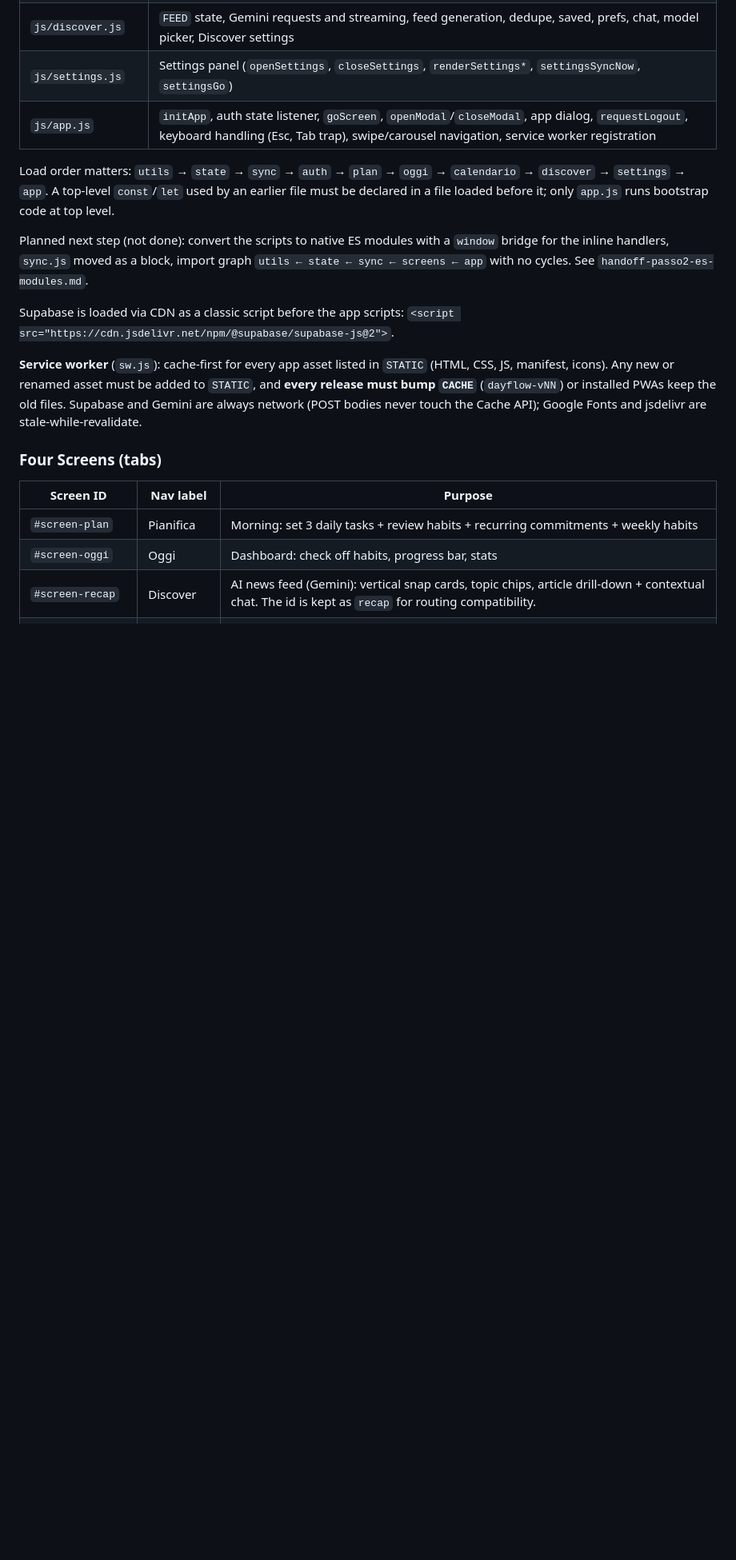
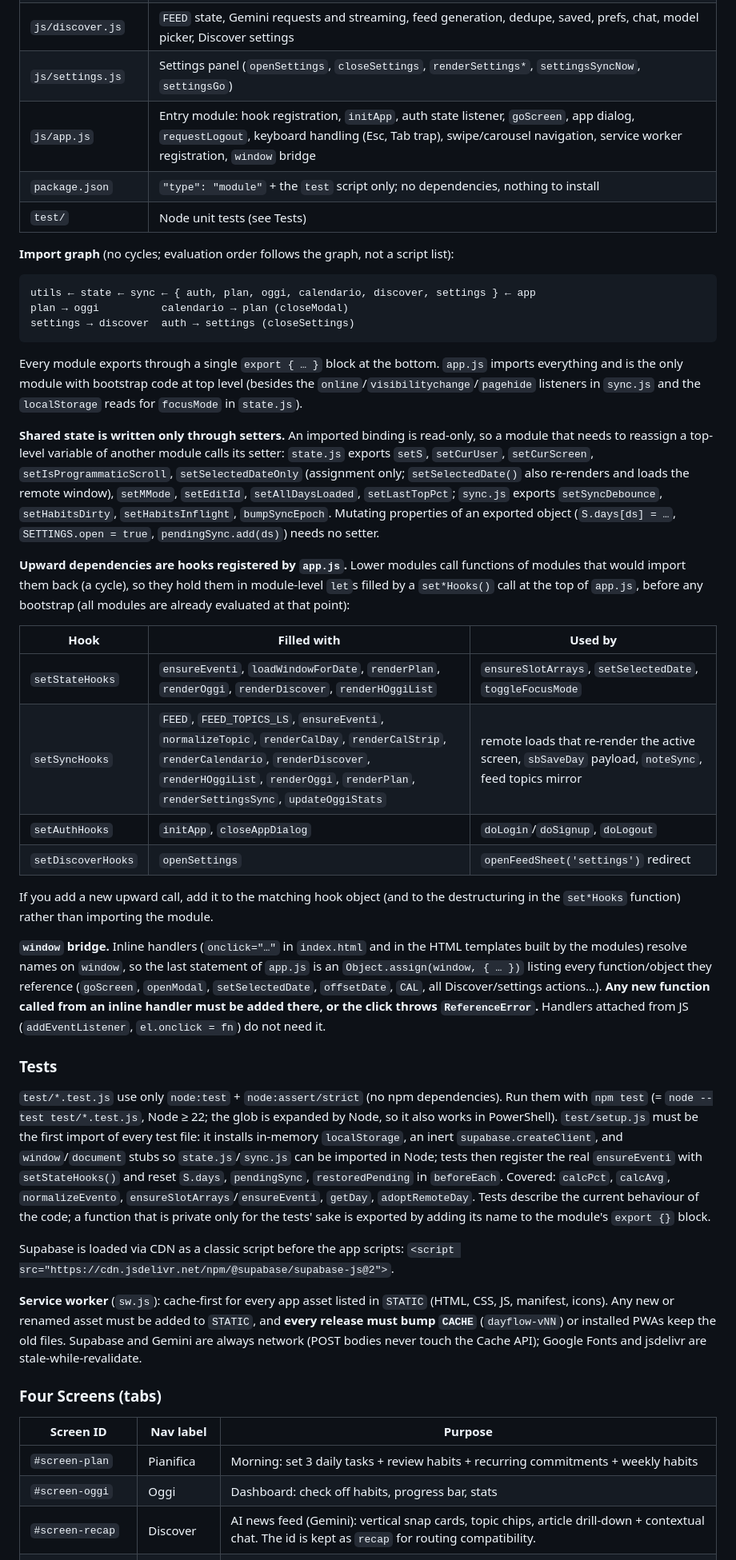
Before and after one commit to adra696/dayflow, a Markdown page: CLAUDE.md, the part around one of its changes. Shown at 80% size. Drawn GitHub-style; blank space fills up the shorter version.

Commit message:
docs: update CLAUDE.md for ES modules
Architecture now describes the module entry point and modulepreload,
the import graph (including plan->oggi, calendario->plan, auth->settings,
settings->discover), the setter rule for cross-module state, the hooks
registered by app.js and the window bridge for inline handlers. Adds
package.json/test/ to the file table and a Tests section; drops the
"planned next step" and the handoff reference; marks calcAvg/calcStreak
as unused by the app; points Supabase credentials to js/state.js.

Co-Authored-By: Claude Opus 5 <noreply@anthropic.com>

````diff
--- a/CLAUDE.md
+++ b/CLAUDE.md
@@ -32,11 +32,38 @@ Since 18 Sep 2026 the app is split into plain files (no modules yet; every scrip
 | `js/calendario.js` | Everything `cal*`, event editor, `normalizeEvento`, `ensureEventi` |
 | `js/discover.js` | `FEED` state, Gemini requests and streaming, feed generation, dedupe, saved, prefs, chat, model picker, Discover settings |
 | `js/settings.js` | Settings panel (`openSettings`, `closeSettings`, `renderSettings*`, `settingsSyncNow`, `settingsGo`) |
-| `js/app.js` | `initApp`, auth state listener, `goScreen`, `openModal`/`closeModal`, app dialog, `requestLogout`, keyboard handling (Esc, Tab trap), swipe/carousel navigation, service worker registration |
+| `js/app.js` | Entry module: hook registration, `initApp`, auth state listener, `goScreen`, app dialog, `requestLogout`, keyboard handling (Esc, Tab trap), swipe/carousel navigation, service worker registration, `window` bridge |
+| `package.json` | `"type": "module"` + the `test` script only; no dependencies, nothing to install |
+| `test/` | Node unit tests (see Tests) |
 
-Load order matters: `utils` → `state` → `sync` → `auth` → `plan` → `oggi` → `calendario` → `discover` → `settings` → `app`. A top-level `const`/`let` used by an earlier file must be declared in a file loaded before it; only `app.js` runs bootstrap code at top level.
+**Import graph** (no cycles; evaluation order follows the graph, not a script list):
 
-Planned next step (not done): convert the scripts to native ES modules with a `window` bridge for the inline handlers, `sync.js` moved as a block, import graph `utils ← state ← sync ← screens ← app` with no cycles. See `handoff-passo2-es-modules.md`.
+```
+utils ← state ← sync ← { auth, plan, oggi, calendario, discover, settings } ← app
+plan → oggi          calendario → plan (closeModal)
+settings → discover  auth → settings (closeSettings)
+```
+
+Every module exports through a single `export { … }` block at the bottom. `app.js` imports everything and is the only module with bootstrap code at top level (besides the `online`/`visibilitychange`/`pagehide` listeners in `sync.js` and the `localStorage` reads for `focusMode` in `state.js`).
+
+**Shared state is written only through setters.** An imported binding is read-only, so a module that needs to reassign a top-level variable of another module calls its setter: `state.js` exports `setS`, `setCurUser`, `setCurScreen`, `setIsProgrammaticScroll`, `setSelectedDateOnly` (assignment only; `setSelectedDate()` also re-renders and loads the remote window), `setMMode`, `setEditId`, `setAllDaysLoaded`, `setLastTopPct`; `sync.js` exports `setSyncDebounce`, `setHabitsDirty`, `setHabitsInflight`, `bumpSyncEpoch`. Mutating properties of an exported object (`S.days[ds] = …`, `SETTINGS.open = true`, `pendingSync.add(ds)`) needs no setter.
+
+**Upward dependencies are hooks registered by `app.js`.** Lower modules call functions of modules that would import them back (a cycle), so they hold them in module-level `let`s filled by a `set*Hooks()` call at the top of `app.js`, before any bootstrap (all modules are already evaluated at that point):
+
+| Hook | Filled with | Used by |
+|---|---|---|
+| `setStateHooks` | `ensureEventi`, `loadWindowForDate`, `renderPlan`, `renderOggi`, `renderDiscover`, `renderHOggiList` | `ensureSlotArrays`, `setSelectedDate`, `toggleFocusMode` |
+| `setSyncHooks` | `FEED`, `FEED_TOPICS_LS`, `ensureEventi`, `normalizeTopic`, `renderCalDay`, `renderCalStrip`, `renderCalendario`, `renderDiscover`, `renderHOggiList`, `renderOggi`, `renderPlan`, `renderSettingsSync`, `updateOggiStats` | remote loads that re-render the active screen, `sbSaveDay` payload, `noteSync`, feed topics mirror |
+| `setAuthHooks` | `initApp`, `closeAppDialog` | `doLogin`/`doSignup`, `doLogout` |
+| `setDiscoverHooks` | `openSettings` | `openFeedSheet('settings')` redirect |
+
+If you add a new upward call, add it to the matching hook object (and to the destructuring in the `set*Hooks` function) rather than importing the module.
+
+**`window` bridge.** Inline handlers (`onclick="…"` in `index.html` and in the HTML templates built by the modules) resolve names on `window`, so the last statement of `app.js` is an `Object.assign(window, { … })` listing every function/object they reference (`goScreen`, `openModal`, `setSelectedDate`, `offsetDate`, `CAL`, all Discover/settings actions…). **Any new function called from an inline handler must be added there, or the click throws `ReferenceError`.** Handlers attached from JS (`addEventListener`, `el.onclick = fn`) do not need it.
+
+### Tests
+
+`test/*.test.js` use only `node:test` + `node:assert/strict` (no npm dependencies). Run them with `npm test` (= `node --test test/*.test.js`, Node ≥ 22; the glob is expanded by Node, so it also works in PowerShell). `test/setup.js` must be the first import of every test file: it installs in-memory `localStorage`, an inert `supabase.createClient`, and `window`/`document` stubs so `state.js`/`sync.js` can be imported in Node; tests then register the real `ensureEventi` with `setStateHooks()` and reset `S.days`, `pendingSync`, `restoredPending` in `beforeEach`. Covered: `calcPct`, `calcAvg`, `normalizeEvento`, `ensureSlotArrays`/`ensureEventi`, `getDay`, `adoptRemoteDay`. Tests describe the current behaviour of the code; a function that is private only for the tests' sake is exported by adding its name to the module's `export {}` block.
 
 Supabase is loaded via CDN as a classic script before the app scripts: `<script src="https://cdn.jsdelivr.net/npm/@supabase/supabase-js@2">`.
 
````
Also changed, not shown: other parts of CLAUDE.md (+5 -5 lines).
